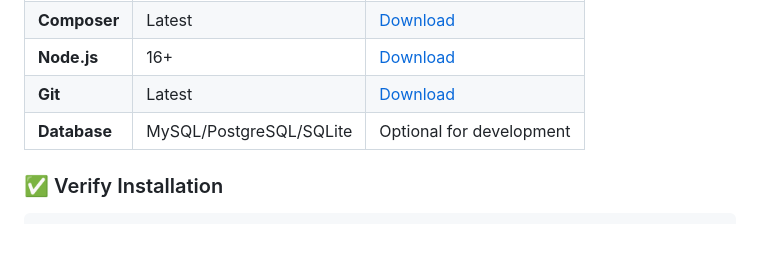
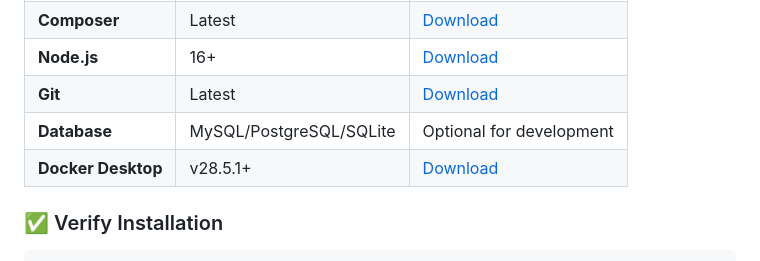
Before and after one commit to netas369/HZ-FieldLab-Project, a Markdown page: README.md, the part around the change. GitHub-like rendering; blank space fills up the shorter version.

Commit message:
Add Docker Desktop to installation requirements

````diff
--- a/README.md
+++ b/README.md
@@ -58,6 +58,7 @@ Before starting, make sure you have these installed on your machine:
 | **Node.js** | 16+ | [Download](https://nodejs.org/) |
 | **Git** | Latest | [Download](https://git-scm.com/) |
 | **Database** | MySQL/PostgreSQL/SQLite | Optional for development |
+| **Docker Desktop** | v28.5.1+ | [Download](https://www.docker.com/products/docker-desktop/) |
 
 ### ✅ Verify Installation
 ```bash
````
